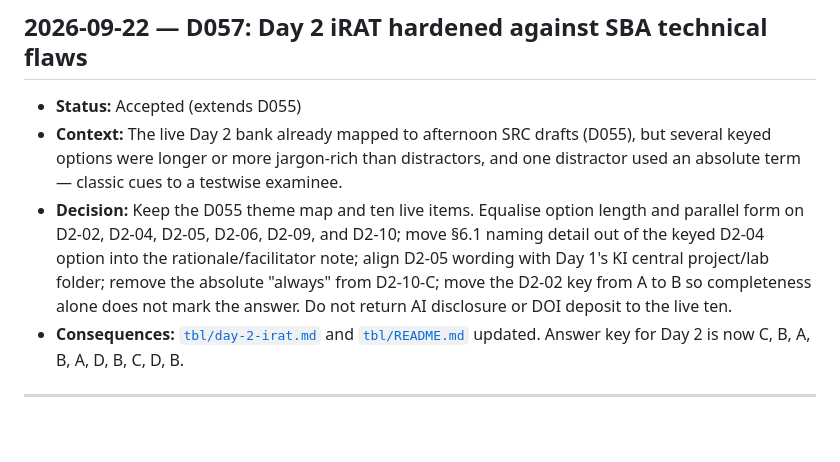
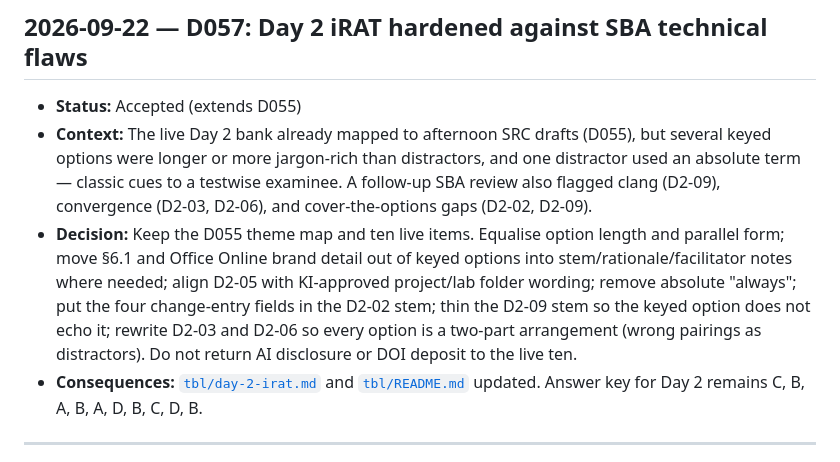
Before and after one commit to noacs-io/principles-and-workflows-for-reproducible-science, a Markdown page: DECISIONS.md, the part around the change. Drawn GitHub-style; blank space fills up the shorter version.

```diff
--- a/DECISIONS.md
+++ b/DECISIONS.md
@@ -11,9 +11,9 @@ Append-only log of design, tooling, and process decisions for the **entire** *Pr
 ## 2026-09-22 — D057: Day 2 iRAT hardened against SBA technical flaws
 
 - **Status:** Accepted (extends D055)
-- **Context:** The live Day 2 bank already mapped to afternoon SRC drafts (D055), but several keyed options were longer or more jargon-rich than distractors, and one distractor used an absolute term — classic cues to a testwise examinee.
-- **Decision:** Keep the D055 theme map and ten live items. Equalise option length and parallel form on D2-02, D2-04, D2-05, D2-06, D2-09, and D2-10; move §6.1 naming detail out of the keyed D2-04 option into the rationale/facilitator note; align D2-05 wording with Day 1's KI central project/lab folder; remove the absolute "always" from D2-10-C; move the D2-02 key from A to B so completeness alone does not mark the answer. Do not return AI disclosure or DOI deposit to the live ten.
-- **Consequences:** [`tbl/day-2-irat.md`](tbl/day-2-irat.md) and [`tbl/README.md`](tbl/README.md) updated. Answer key for Day 2 is now C, B, A, B, A, D, B, C, D, B.
+- **Context:** The live Day 2 bank already mapped to afternoon SRC drafts (D055), but several keyed options were longer or more jargon-rich than distractors, and one distractor used an absolute term — classic cues to a testwise examinee. A follow-up SBA review also flagged clang (D2-09), convergence (D2-03, D2-06), and cover-the-options gaps (D2-02, D2-09).
+- **Decision:** Keep the D055 theme map and ten live items. Equalise option length and parallel form; move §6.1 and Office Online brand detail out of keyed options into stem/rationale/facilitator notes where needed; align D2-05 with KI-approved project/lab folder wording; remove absolute "always"; put the four change-entry fields in the D2-02 stem; thin the D2-09 stem so the keyed option does not echo it; rewrite D2-03 and D2-06 so every option is a two-part arrangement (wrong pairings as distractors). Do not return AI disclosure or DOI deposit to the live ten.
+- **Consequences:** [`tbl/day-2-irat.md`](tbl/day-2-irat.md) and [`tbl/README.md`](tbl/README.md) updated. Answer key for Day 2 remains C, B, A, B, A, D, B, C, D, B.
 
 ---
 
```
Also changed, not shown: tbl/day-2-irat.md (+32 -32 lines).
